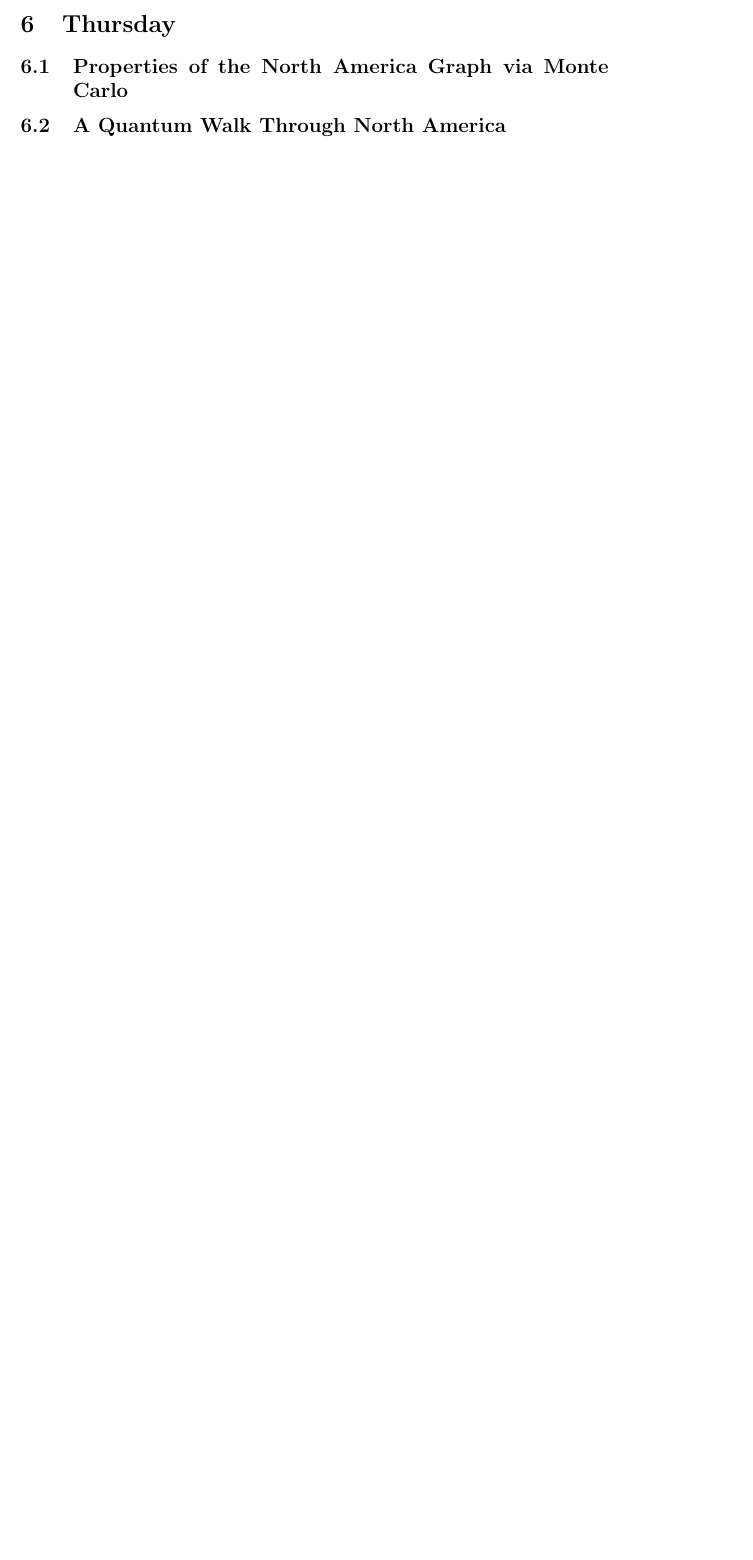
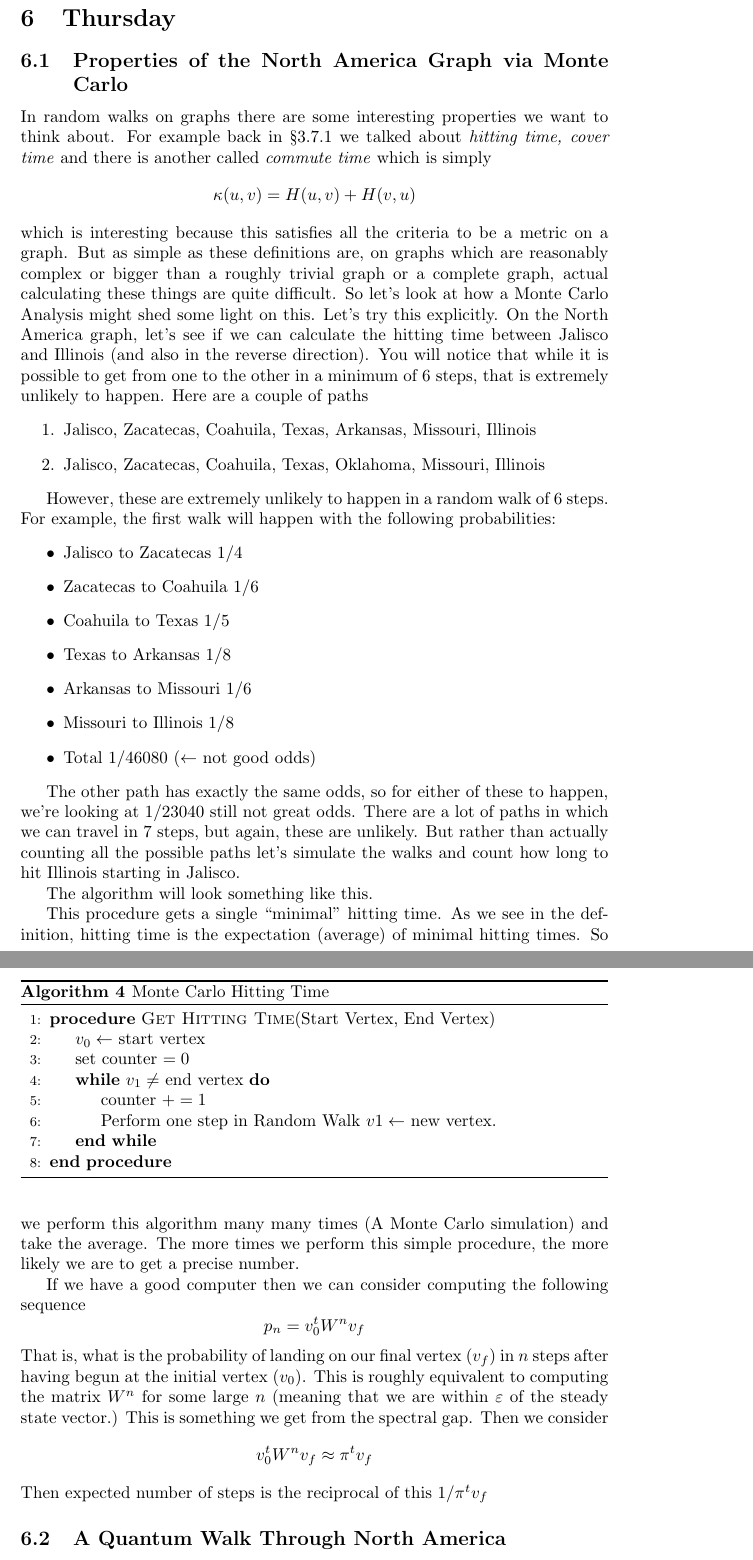
Before and after one commit to NC-Elbow/CDCMX2022, a LaTeX document (CdeCMx2022LectureNotes.tex): part of page 19 of 19 before the commit and two parts of pages 20 and 21 of 21 after it, the two joined at a grey line, cut so that both start at the same text, the shorter picture padded with empty space. Compiled offline with pdfLaTeX.

Commit message:
Add files via upload

```diff
--- a/CdeCMx2022LectureNotes.tex
+++ b/CdeCMx2022LectureNotes.tex
@@ -757,5 +762,63 @@ time & $v_1$ & $v_2$ & $v_3$ & $v_4$ & $v_5$ & $v_6$\\
 \section{Thursday}
 \subsection{Properties of the North America Graph via Monte Carlo}
+
+In random walks on graphs there are some interesting properties we want to think about.  For example back in \S3.7.1 we talked about \emph{hitting time, cover time} and there is another called \emph{commute time} which is simply
+\[
+\kappa(u,v) = H(u,v) + H(v,u)
+\]
+which is interesting because this satisfies all the criteria to be a metric on a graph. But as simple as these definitions are, on graphs which are reasonably complex or bigger than a roughly trivial graph or a complete graph, actual calculating these things are quite difficult. So let's look at how a Monte Carlo Analysis might shed some light on this.  Let's try this explicitly.  On the North America graph, let's see if we can calculate the hitting time between Jalisco and Illinois (and also in the reverse direction).  You will notice that while it is possible to get from one to the other in a minimum of 6 steps, that is extremely unlikely to happen.  Here are a couple of paths
+\begin{enumerate}
+	\item Jalisco, Zacatecas, Coahuila, Texas, Arkansas, Missouri, Illinois
+	\item Jalisco, Zacatecas, Coahuila, Texas, Oklahoma, Missouri, Illinois
+\end{enumerate}
+
+However, these are extremely unlikely to happen in a random walk of 6 steps.
+For example, the first walk will happen with the following probabilities:
+\begin{itemize}
+	\item Jalisco to Zacatecas $1/4$
+	\item Zacatecas to Coahuila $1/6$
+	\item Coahuila to Texas $1/5$
+	\item Texas to Arkansas $1/8$
+	\item Arkansas to Missouri $1/6$
+	\item Missouri to Illinois $1/8$
+	\item Total $1/46080$ ($\leftarrow$ not good odds)
+\end{itemize}
+
+The other path has exactly the same odds, so for either of these to happen, we're looking at $1/23040$ still not great odds.  There are a lot of paths in which we can travel in 7 steps, but again, these are unlikely.  But rather than actually counting all the possible paths let's simulate the walks and count how long to hit Illinois starting in Jalisco.
+
+The algorithm will look something like this.
+
+\begin{algorithm}
+	\caption{Monte Carlo Hitting Time}
+	\label{Estimate Hitting Time from Jalisco to Illinois.}
+	\begin{algorithmic}[1]
+		\Procedure{Get Hitting Time}{Start Vertex, End Vertex}
+		\State $v_0 \gets $ start vertex
+		\State set counter $=0$
+		\While {$v_1 \ne$ end vertex}
+		\State counter $+= 1$
+		\State Perform one step in Random Walk $v1 \gets $ new vertex.
+		\EndWhile
+		\EndProcedure
+	\end{algorithmic}
+\end{algorithm}
+
+
+This procedure gets a single ``minimal" hitting time.  As we see in the definition, hitting time is the expectation (average) of minimal hitting times. So we perform this algorithm many many times (A Monte Carlo simulation) and take the average.  The more times we perform this simple procedure, the more likely we are to get a precise number.
+
+If we have a good computer then we can consider computing the following sequence
+\[
+p_n = v^t_0 W^n v_f
+\]
+That is, what is the probability of landing on our final vertex $(v_f)$ in $n$ steps after having begun at the initial vertex $(v_0)$.  This is roughly equivalent to computing the matrix $W^n$ for some large $n$ (meaning that we are within $\varepsilon$ of the steady state vector.)  This is something we get from the spectral gap.  Then we consider
+\[
+v^t_0 W^n v_f \approx \pi^t v_f
+\]
+Then expected number of steps is the reciprocal of this $1/\pi^t v_f$
+
+
+
+
 \subsection{A Quantum Walk Through North America}
 
 \end{document}
```
Also changed, not shown: CdeCMx2022LectureNotes.pdf, CdeCMx2022LectureNotes.tex (7 more changed lines).
